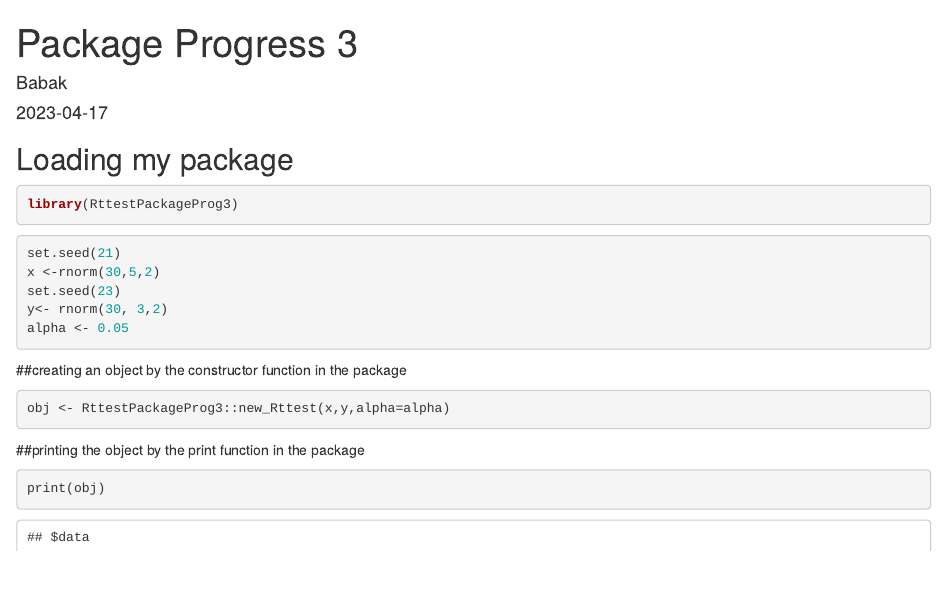
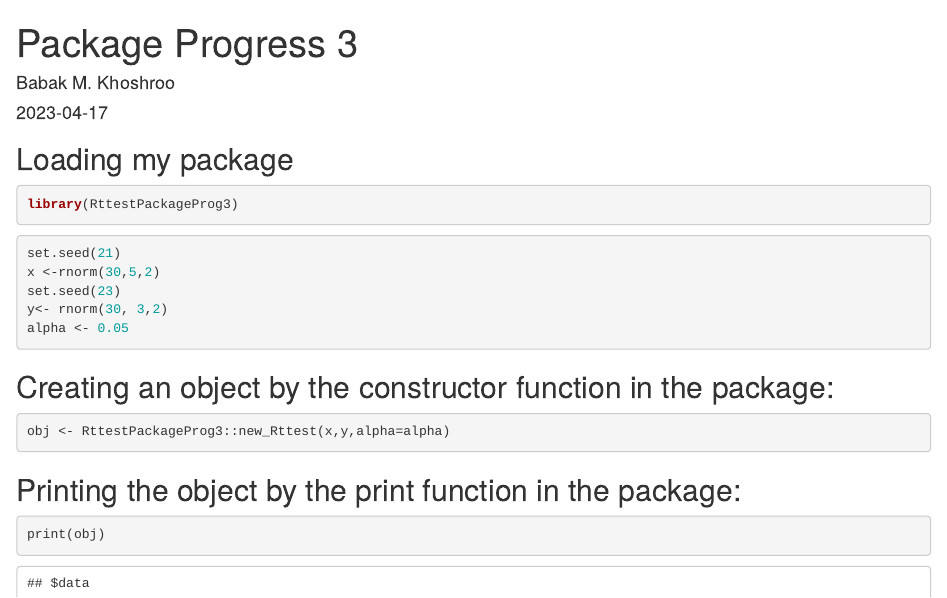
Before and after one commit to b-khoshroo/RttestPackageProg3, an R Markdown document (PackageProgress3.Rmd): the page in a window 1100 px wide, from its top. Rendered offline with R 4.5, knitr and Pandoc, with nearby package versions.

Commit message:
PackageProgress3_rmd_file_3

````diff
--- a/PackageProgress3.Rmd
+++ b/PackageProgress3.Rmd
@@ -1,6 +1,6 @@
 ---
 title: "Package Progress 3"
-author: "Babak"
+author: "Babak M. Khoshroo"
 date: "2023-04-17"
 output: html_document
 ---
@@ -18,12 +18,12 @@ y<- rnorm(30, 3,2)
 alpha <- 0.05
 ```
 
-##creating an object by the constructor function in the package
+## Creating an object by the constructor function in the package:
 ```{r}
 obj <- RttestPackageProg3::new_Rttest(x,y,alpha=alpha)
 ```
 
-##printing the object by the print function in the package
+## Printing the object by the print function in the package:
 ```{r}
 print(obj)
 ```
````
